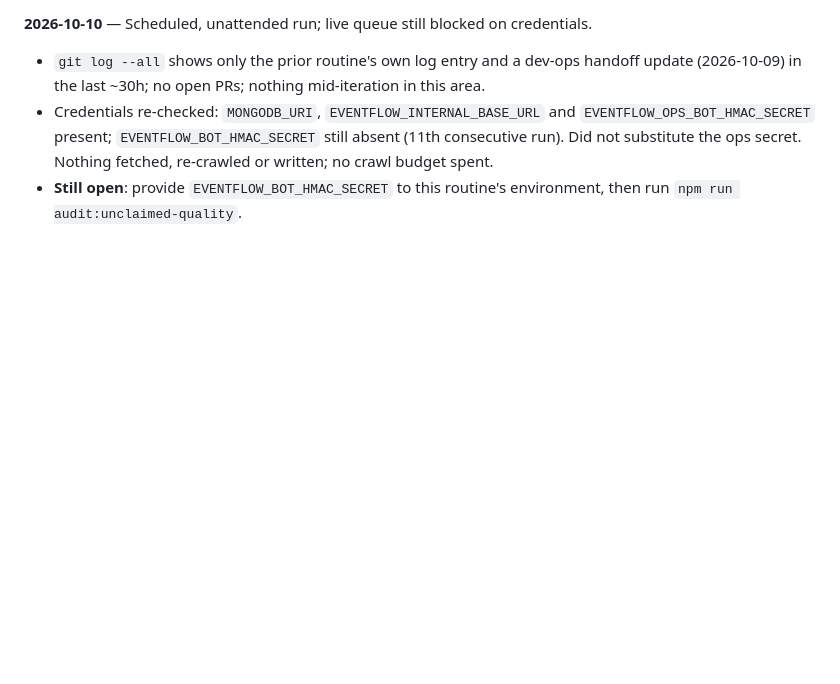
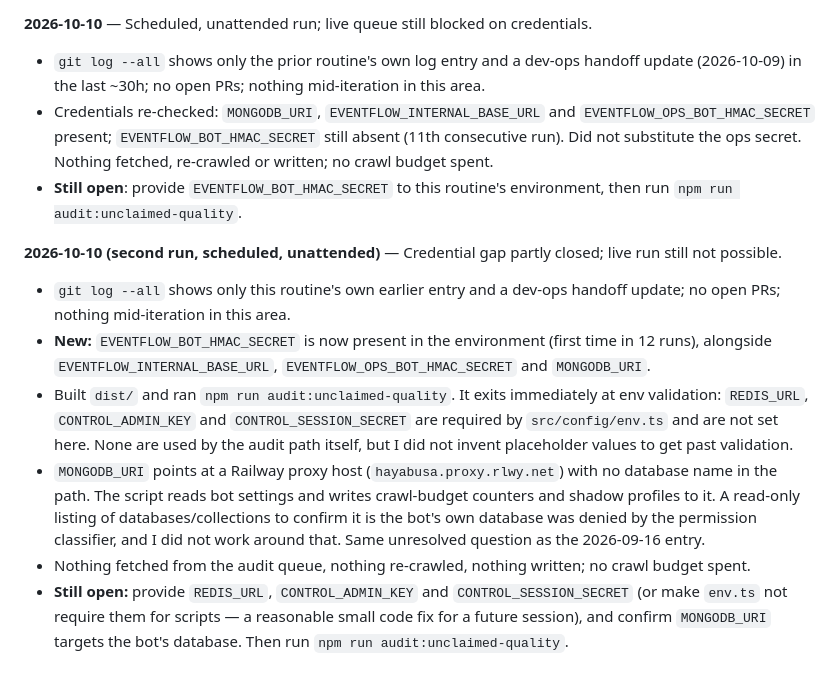
Before and after one commit to rhysllwydlewis/EventFlow-Supplier-Bot, a Markdown page: docs/unclaimed-quality-progress.md, the part around the change. Drawn GitHub-style; blank space fills up the shorter version.

Commit message:
docs: log second 2026-10-10 unclaimed-quality run (env validation blocks live run)
Co-Authored-By: Claude Sonnet 5.5 <noreply@anthropic.com>
Claude-Session: https://claude.ai/code/session_018hXSfKHgR7438CV69jiKWq

```diff
--- a/docs/unclaimed-quality-progress.md
+++ b/docs/unclaimed-quality-progress.md
@@ -428,3 +428,12 @@ queue still blocked on credentials.
   fetched, re-crawled or written; no crawl budget spent.
 - **Still open**: provide `EVENTFLOW_BOT_HMAC_SECRET` to this routine's
   environment, then run `npm run audit:unclaimed-quality`.
+
+**2026-10-10 (second run, scheduled, unattended)** — Credential gap partly closed; live run still not possible.
+
+- `git log --all` shows only this routine's own earlier entry and a dev-ops handoff update; no open PRs; nothing mid-iteration in this area.
+- **New:** `EVENTFLOW_BOT_HMAC_SECRET` is now present in the environment (first time in 12 runs), alongside `EVENTFLOW_INTERNAL_BASE_URL`, `EVENTFLOW_OPS_BOT_HMAC_SECRET` and `MONGODB_URI`.
+- Built `dist/` and ran `npm run audit:unclaimed-quality`. It exits immediately at env validation: `REDIS_URL`, `CONTROL_ADMIN_KEY` and `CONTROL_SESSION_SECRET` are required by `src/config/env.ts` and are not set here. None are used by the audit path itself, but I did not invent placeholder values to get past validation.
+- `MONGODB_URI` points at a Railway proxy host (`hayabusa.proxy.rlwy.net`) with no database name in the path. The script reads bot settings and writes crawl-budget counters and shadow profiles to it. A read-only listing of databases/collections to confirm it is the bot's own database was denied by the permission classifier, and I did not work around that. Same unresolved question as the 2026-09-16 entry.
+- Nothing fetched from the audit queue, nothing re-crawled, nothing written; no crawl budget spent.
+- **Still open:** provide `REDIS_URL`, `CONTROL_ADMIN_KEY` and `CONTROL_SESSION_SECRET` (or make `env.ts` not require them for scripts — a reasonable small code fix for a future session), and confirm `MONGODB_URI` targets the bot's database. Then run `npm run audit:unclaimed-quality`.
```
